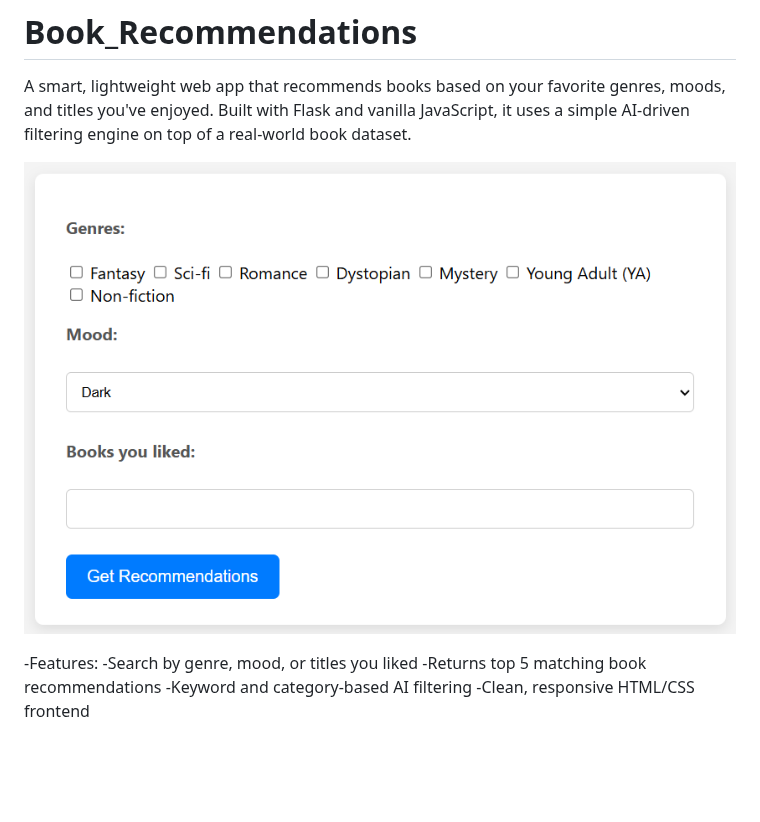
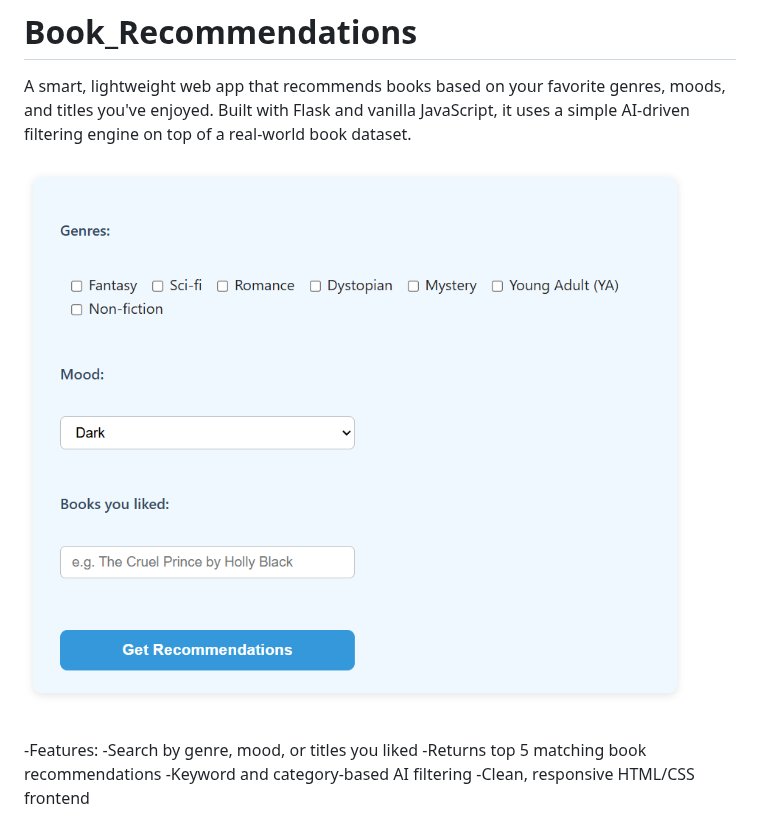
Before and after one commit to Flandrab/Book_Recommendations, a Markdown page: README.md, the part around the change. Drawn GitHub-style; pictures changed too: image-1.png (added); blank space fills up the shorter version.

```diff
--- a/README.md
+++ b/README.md
@@ -2,7 +2,7 @@
 A smart, lightweight web app that recommends books based on your favorite genres, moods, and titles you've enjoyed. Built with Flask and vanilla JavaScript, it uses a simple AI-driven filtering engine on top of a real-world book dataset.
 
 
-![alt text](image.png)
+![alt text](image-1.png)
 
 -Features:
     -Search by genre, mood, or titles you liked
```
Also changed, not shown: 11 other files.
